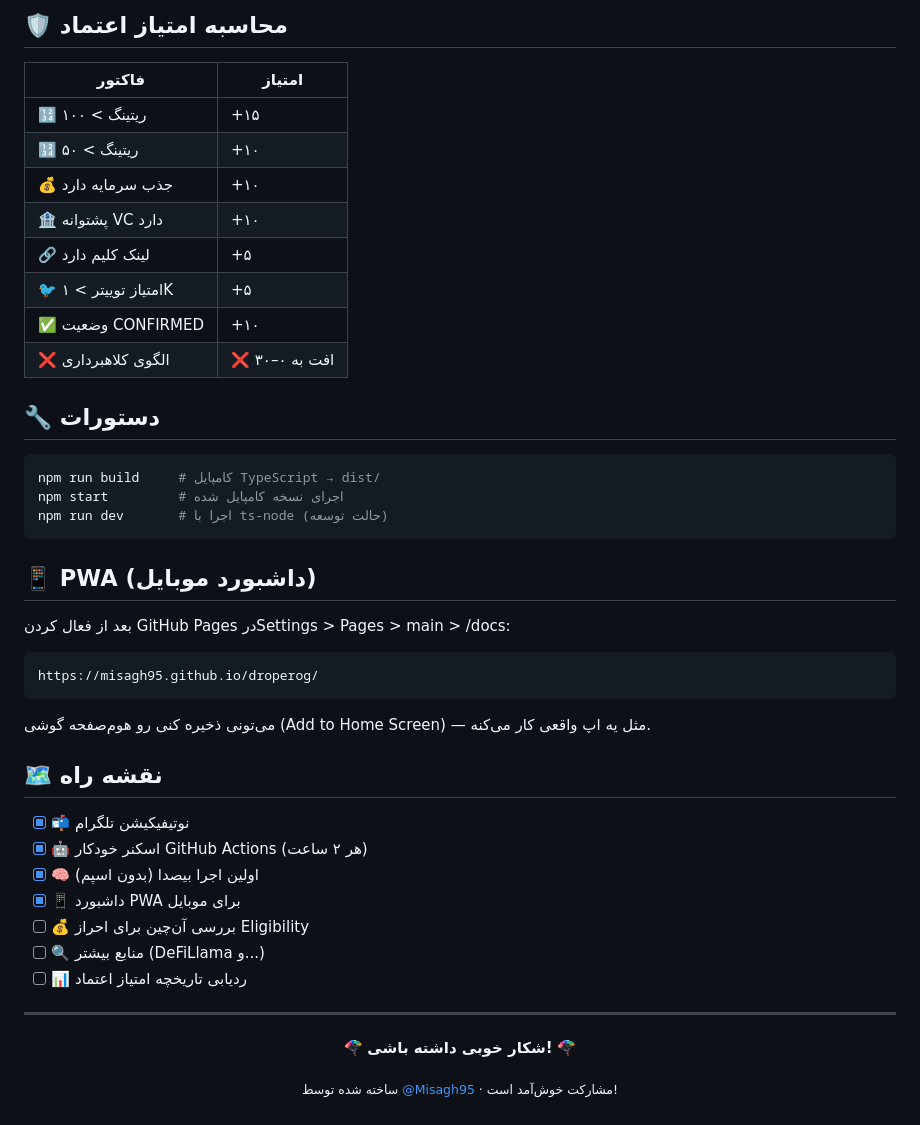
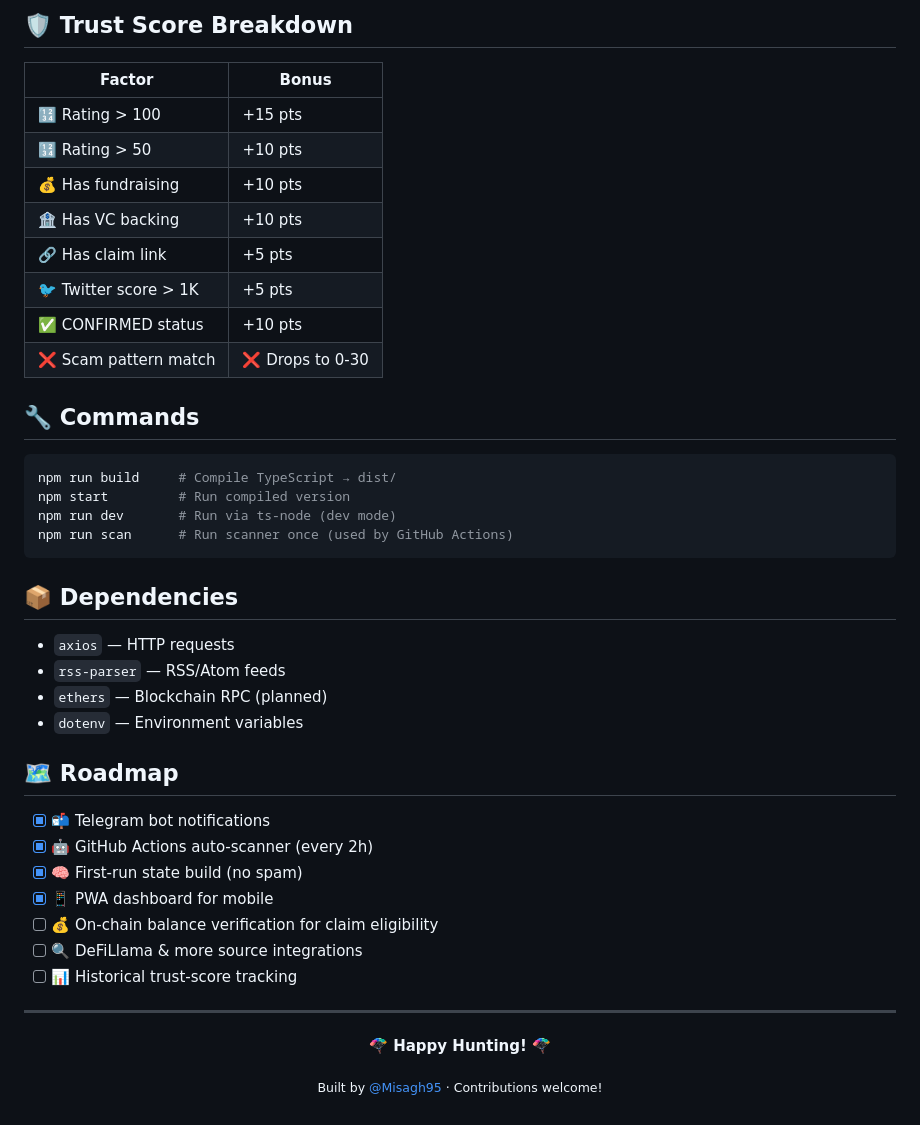
Before and after one commit to Misagh95/droperog, a Markdown page: README.md, the part around one of its changes. GitHub-like rendering.

````diff
--- a/README.md
+++ b/README.md
@@ -90,51 +90,49 @@ src/
 ```
 
-## 🛡️ محاسبه امتیاز اعتماد
+## 🛡️ Trust Score Breakdown
 
-| فاکتور | امتیاز |
-|--------|--------|
-| 🔢 ریتینگ > ۱۰۰ | +۱۵ |
-| 🔢 ریتینگ > ۵۰ | +۱۰ |
-| 💰 جذب سرمایه دارد | +۱۰ |
-| 🏦 پشتوانه VC دارد | +۱۰ |
-| 🔗 لینک کلیم دارد | +۵ |
-| 🐦 امتیاز توییتر > ۱K | +۵ |
-| ✅ وضعیت CONFIRMED | +۱۰ |
-| ❌ الگوی کلاهبرداری | ❌ افت به ۰–۳۰ |
+| Factor | Bonus |
+|--------|-------|
+| 🔢 Rating > 100 | +15 pts |
+| 🔢 Rating > 50 | +10 pts |
+| 💰 Has fundraising | +10 pts |
+| 🏦 Has VC backing | +10 pts |
+| 🔗 Has claim link | +5 pts |
+| 🐦 Twitter score > 1K | +5 pts |
+| ✅ CONFIRMED status | +10 pts |
+| ❌ Scam pattern match | ❌ Drops to 0-30 |
 
-## 🔧 دستورات
+## 🔧 Commands
 
 ```bash
-npm run build     # کامپایل TypeScript → dist/
-npm start         # اجرای نسخه کامپایل شده
-npm run dev       # اجرا با ts-node (حالت توسعه)
+npm run build     # Compile TypeScript → dist/
+npm start         # Run compiled version
+npm run dev       # Run via ts-node (dev mode)
+npm run scan      # Run scanner once (used by GitHub Actions)
 ```
 
-## 📱 PWA (داشبورد موبایل)
+## 📦 Dependencies
 
-بعد از فعال کردن GitHub Pages درSettings > Pages > main > /docs:
+- `axios` — HTTP requests
+- `rss-parser` — RSS/Atom feeds
+- `ethers` — Blockchain RPC (planned)
+- `dotenv` — Environment variables
 
-```
-https://misagh95.github.io/droperog/
-```
+## 🗺️ Roadmap
 
-می‌تونی ذخیره کنی رو هوم‌صفحه گوشی (Add to Home Screen) — مثل یه اپ واقعی کار می‌کنه.
-
-## 🗺️ نقشه راه
-
-- [x] 📬 نوتیفیکیشن تلگرام
-- [x] 🤖 اسکنر خودکار GitHub Actions (هر ۲ ساعت)
-- [x] 🧠 اولین اجرا بیصدا (بدون اسپم)
-- [x] 📱 داشبورد PWA برای موبایل
-- [ ] 💰 بررسی آن‌چین برای احراز Eligibility
-- [ ] 🔍 منابع بیشتر (DeFiLlama و...)
-- [ ] 📊 ردیابی تاریخچه امتیاز اعتماد
+- [x] 📬 Telegram bot notifications
+- [x] 🤖 GitHub Actions auto-scanner (every 2h)
+- [x] 🧠 First-run state build (no spam)
+- [x] 📱 PWA dashboard for mobile
+- [ ] 💰 On-chain balance verification for claim eligibility
+- [ ] 🔍 DeFiLlama & more source integrations
+- [ ] 📊 Historical trust-score tracking
 
 ---
 
 <p align="center">
-  🪂 <b>شکار خوبی داشته باشی!</b> 🪂
+  🪂 <b>Happy Hunting!</b> 🪂
 </p>
 <p align="center">
-  <sub>ساخته شده توسط <a href="https://github.com/Misagh95">@Misagh95</a> · مشارکت خوش‌آمد است!</sub>
+  <sub>Built by <a href="https://github.com/Misagh95">@Misagh95</a> · Contributions welcome!</sub>
 </p>
````
Also changed, not shown: other parts of README.md (+34 -34 lines).
